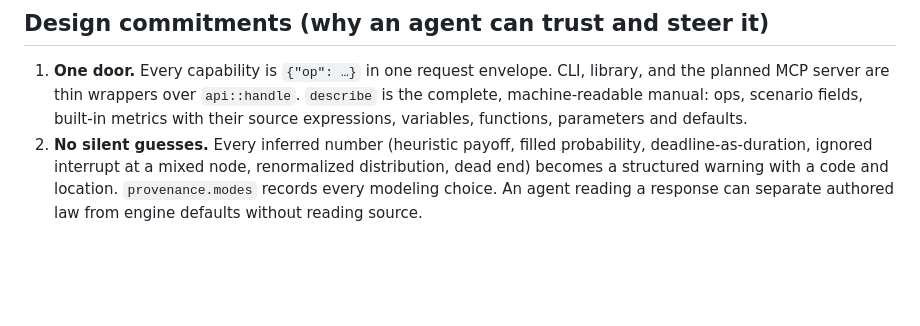
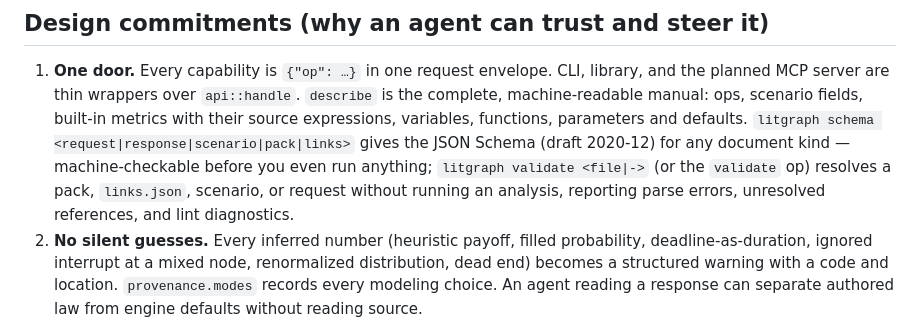
Before and after one commit to davidawad/litgraph, a Markdown page: docs/ARCHITECTURE.md, the part around the change. GitHub-like rendering; blank space fills up the shorter version.

Commit message:
chore(auto-commit): edit docs/ARCHITECTURE.md
Auto-Commit-Writer: claude-code-96222-s93f3230b_a465_419a_8bf8_df3913d530f8-t93f3230b_a465_419a_8bf8_df3913d530f8_jsonl
Auto-Commit-Agent: claude-code
Auto-Commit-Pid: 96222
Auto-Commit-Session: 93f3230b-a465-419a-8bf8-df3913d530f8
Auto-Commit-Transcript: 93f3230b-a465-419a-8bf8-df3913d530f8.jsonl
Auto-Commit-Concurrent-Writer-Warning: true

```diff
--- a/docs/ARCHITECTURE.md
+++ b/docs/ARCHITECTURE.md
@@ -56,7 +56,12 @@ different set with `$LITGRAPH_PACKS` or `--packs-dir` (`Catalog::load`).
    CLI, library, and the planned MCP server are thin wrappers over
    `api::handle`. `describe` is the complete, machine-readable manual:
    ops, scenario fields, built-in metrics with their source expressions,
-   variables, functions, parameters and defaults.
+   variables, functions, parameters and defaults. `litgraph schema
+   <request|response|scenario|pack|links>` gives the JSON Schema (draft
+   2020-12) for any document kind — machine-checkable before you even run
+   anything; `litgraph validate <file|->` (or the `validate` op) resolves a
+   pack, `links.json`, scenario, or request without running an analysis,
+   reporting parse errors, unresolved references, and lint diagnostics.
 2. **No silent guesses.** Every inferred number (heuristic payoff, filled
    probability, deadline-as-duration, ignored interrupt at a mixed node,
    renormalized distribution, dead end) becomes a structured warning with a
```
